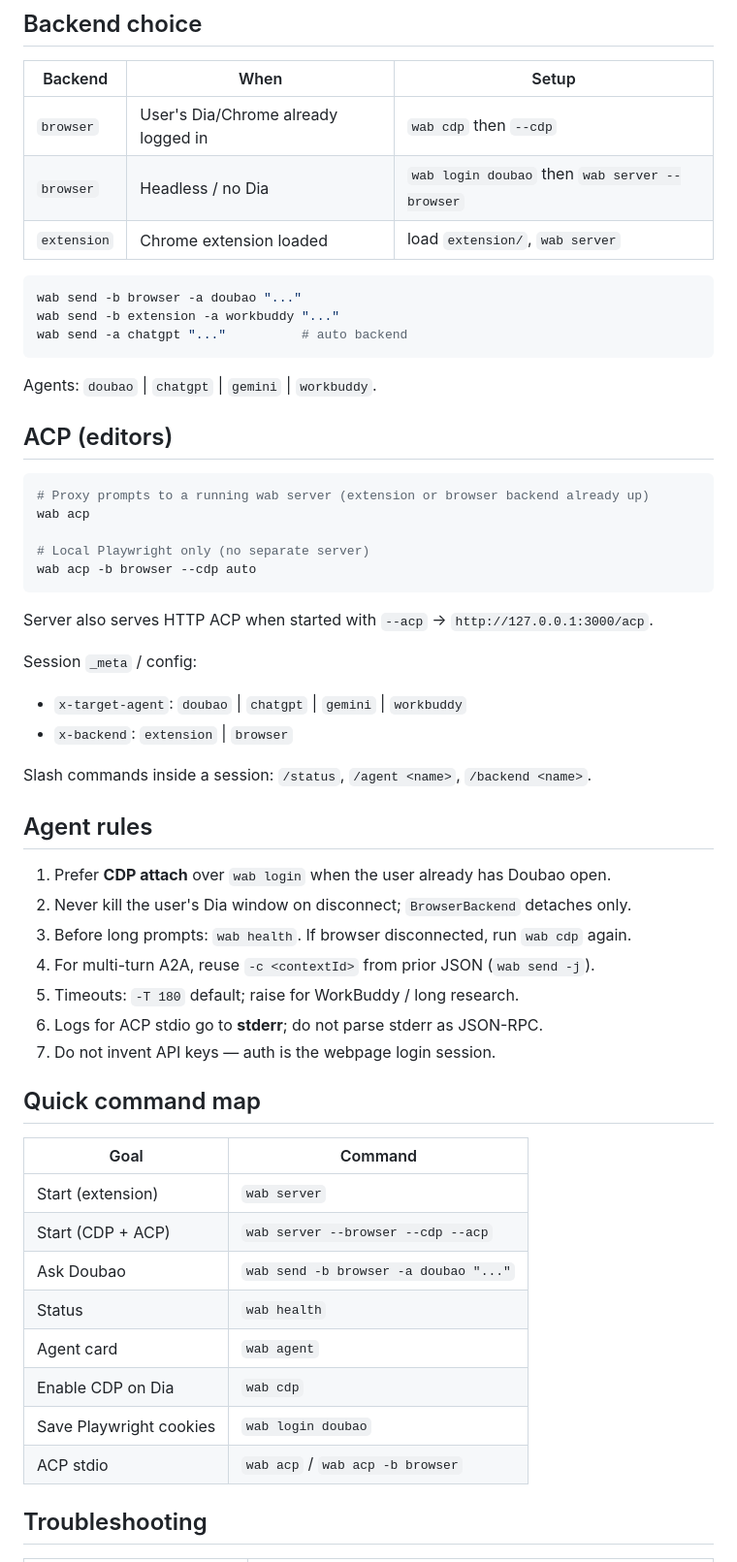
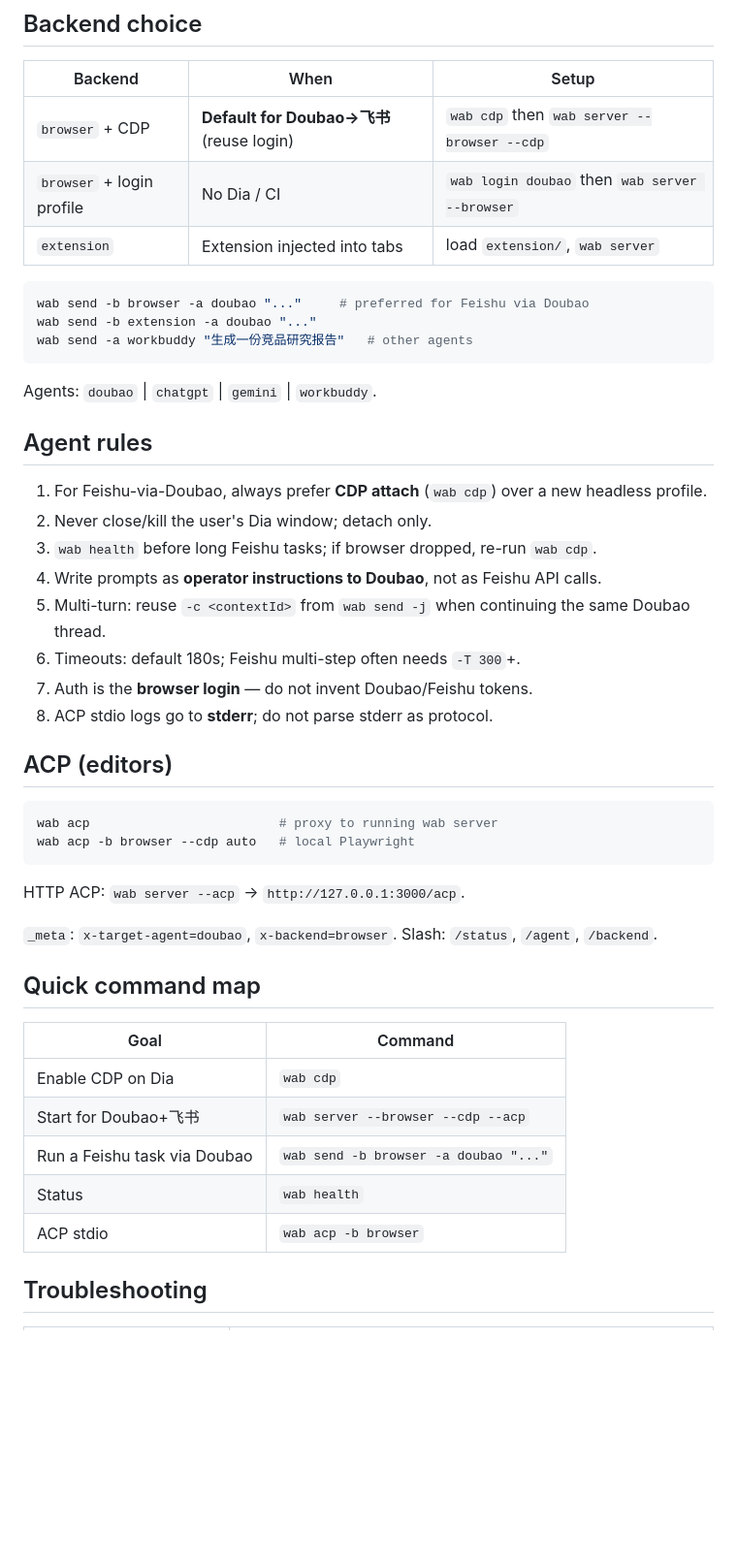
Before and after one commit to IchenDEV/web-agent-bridge, a Markdown page: skills/web-agent-bridge/SKILL.md, the part around one of its changes. Shown at 97% size. Drawn GitHub-style; blank space fills up the shorter version.

````diff
--- a/skills/web-agent-bridge/SKILL.md
+++ b/skills/web-agent-bridge/SKILL.md
@@ -65,59 +76,49 @@ wab health
 
 | Backend | When | Setup |
 |---------|------|--------|
-| `browser` | User's Dia/Chrome already logged in | `wab cdp` then `--cdp` |
-| `browser` | Headless / no Dia | `wab login doubao` then `wab server --browser` |
-| `extension` | Chrome extension loaded | load `extension/`, `wab server` |
+| `browser` + CDP | **Default for Doubao→飞书** (reuse login) | `wab cdp` then `wab server --browser --cdp` |
+| `browser` + login profile | No Dia / CI | `wab login doubao` then `wab server --browser` |
+| `extension` | Extension injected into tabs | load `extension/`, `wab server` |
 
 ```bash
-wab send -b browser -a doubao "..."
-wab send -b extension -a workbuddy "..."
-wab send -a chatgpt "..."          # auto backend
+wab send -b browser -a doubao "..."     # preferred for Feishu via Doubao
+wab send -b extension -a doubao "..."
+wab send -a workbuddy "生成一份竞品研究报告"   # other agents
 ```
 
 Agents: `doubao` | `chatgpt` | `gemini` | `workbuddy`.
 
+## Agent rules
+
+1. For Feishu-via-Doubao, always prefer **CDP attach** (`wab cdp`) over a new headless profile.
+2. Never close/kill the user's Dia window; detach only.
+3. `wab health` before long Feishu tasks; if browser dropped, re-run `wab cdp`.
+4. Write prompts as **operator instructions to Doubao**, not as Feishu API calls.
+5. Multi-turn: reuse `-c <contextId>` from `wab send -j` when continuing the same Doubao thread.
+6. Timeouts: default 180s; Feishu multi-step often needs `-T 300`+.
+7. Auth is the **browser login** — do not invent Doubao/Feishu tokens.
+8. ACP stdio logs go to **stderr**; do not parse stderr as protocol.
+
 ## ACP (editors)
 
 ```bash
-# Proxy prompts to a running wab server (extension or browser backend already up)
-wab acp
-
-# Local Playwright only (no separate server)
-wab acp -b browser --cdp auto
+wab acp                         # proxy to running wab server
+wab acp -b browser --cdp auto   # local Playwright
 ```
 
-Server also serves HTTP ACP when started with `--acp` → `http://127.0.0.1:3000/acp`.
+HTTP ACP: `wab server --acp` → `http://127.0.0.1:3000/acp`.
 
-Session `_meta` / config:
-
-- `x-target-agent`: `doubao` | `chatgpt` | `gemini` | `workbuddy`
-- `x-backend`: `extension` | `browser`
-
-Slash commands inside a session: `/status`, `/agent <name>`, `/backend <name>`.
-
-## Agent rules
-
-1. Prefer **CDP attach** over `wab login` when the user already has Doubao open.
-2. Never kill the user's Dia window on disconnect; `BrowserBackend` detaches only.
-3. Before long prompts: `wab health`. If browser disconnected, run `wab cdp` again.
-4. For multi-turn A2A, reuse `-c <contextId>` from prior JSON (`wab send -j`).
-5. Timeouts: `-T 180` default; raise for WorkBuddy / long research.
-6. Logs for ACP stdio go to **stderr**; do not parse stderr as JSON-RPC.
-7. Do not invent API keys — auth is the webpage login session.
+`_meta`: `x-target-agent=doubao`, `x-backend=browser`. Slash: `/status`, `/agent`, `/backend`.
 
 ## Quick command map
 
 | Goal | Command |
 |------|---------|
-| Start (extension) | `wab server` |
-| Start (CDP + ACP) | `wab server --browser --cdp --acp` |
-| Ask Doubao | `wab send -b browser -a doubao "..."` |
+| Enable CDP on Dia | `wab cdp` |
+| Start for Doubao+飞书 | `wab server --browser --cdp --acp` |
+| Run a Feishu task via Doubao | `wab send -b browser -a doubao "..."` |
 | Status | `wab health` |
-| Agent card | `wab agent` |
-| Enable CDP on Dia | `wab cdp` |
-| Save Playwright cookies | `wab login doubao` |
-| ACP stdio | `wab acp` / `wab acp -b browser` |
+| ACP stdio | `wab acp -b browser` |
 
 ## Troubleshooting
 
````
Also changed, not shown: other parts of skills/web-agent-bridge/SKILL.md (+62 -52 lines).
